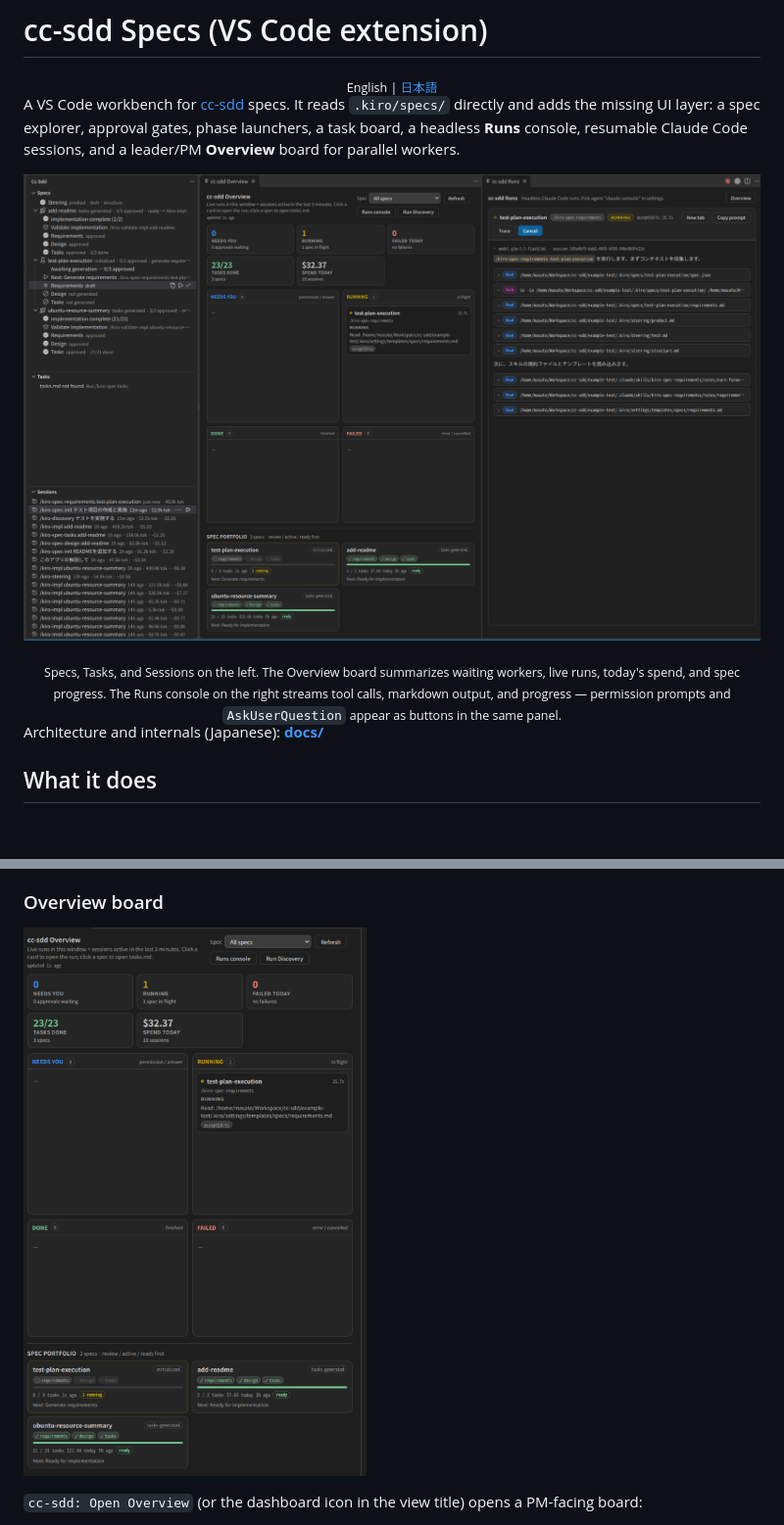
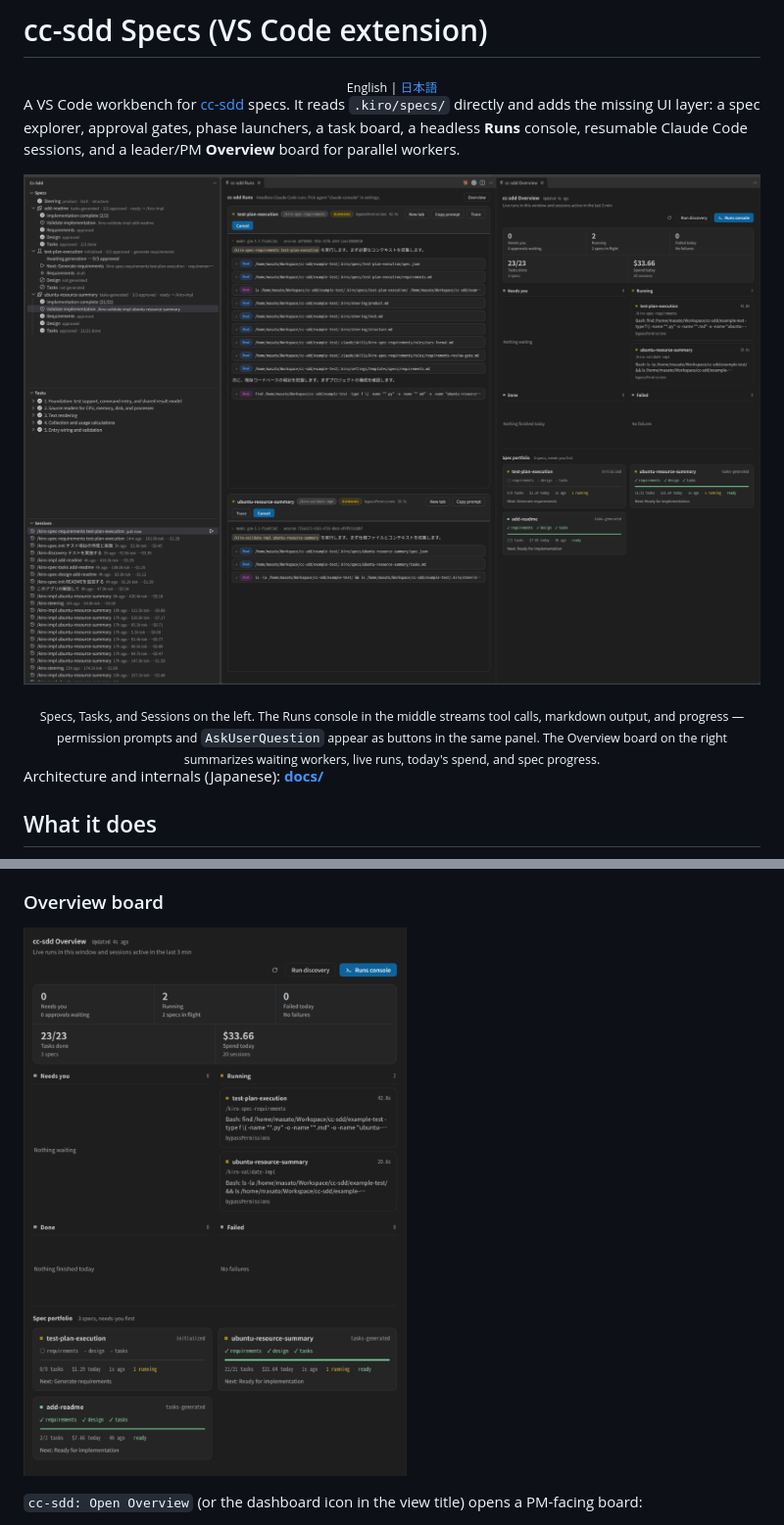
Before and after one commit to Tomatio13/cc-sdd-vscode-extension, a Markdown page: README.md, 2 parts joined by grey strips. Shown at 98% size. Drawn GitHub-style; pictures changed too: assets/overview.png, assets/workbench.png; blank space fills up the shorter version.

```diff
--- a/README.md
+++ b/README.md
@@ -10,5 +10,5 @@ A VS Code workbench for [cc-sdd](https://github.com/gotalab/cc-sdd) specs. It re
 
-<div align="center"><sub>Specs, Tasks, and Sessions on the left. The Overview board summarizes waiting workers, live runs, today's spend, and spec progress. The Runs console on the right streams tool calls, markdown output, and progress — permission prompts and <code>AskUserQuestion</code> appear as buttons in the same panel.</sub></div>
+<div align="center"><sub>Specs, Tasks, and Sessions on the left. The Runs console in the middle streams tool calls, markdown output, and progress — permission prompts and <code>AskUserQuestion</code> appear as buttons in the same panel. The Overview board on the right summarizes waiting workers, live runs, today's spend, and spec progress.</sub></div>
 
 Architecture and internals (Japanese): **[docs/](./docs/README.md)**
 
```
Also changed, not shown: other parts of README.md (+1 -1 lines), README_ja.md (+2 -2 lines), docs/05-development.md (+1 -1 lines).
